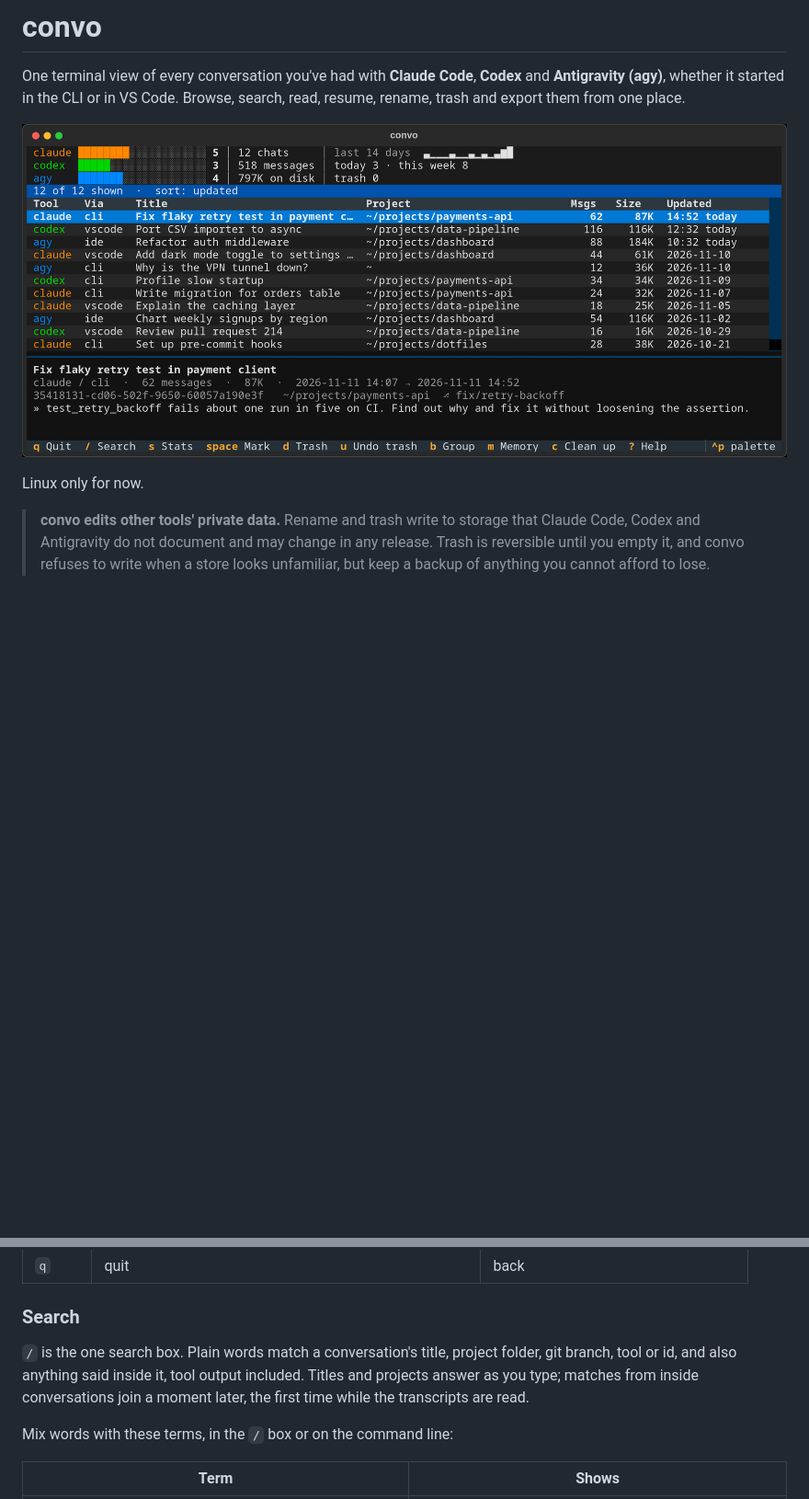
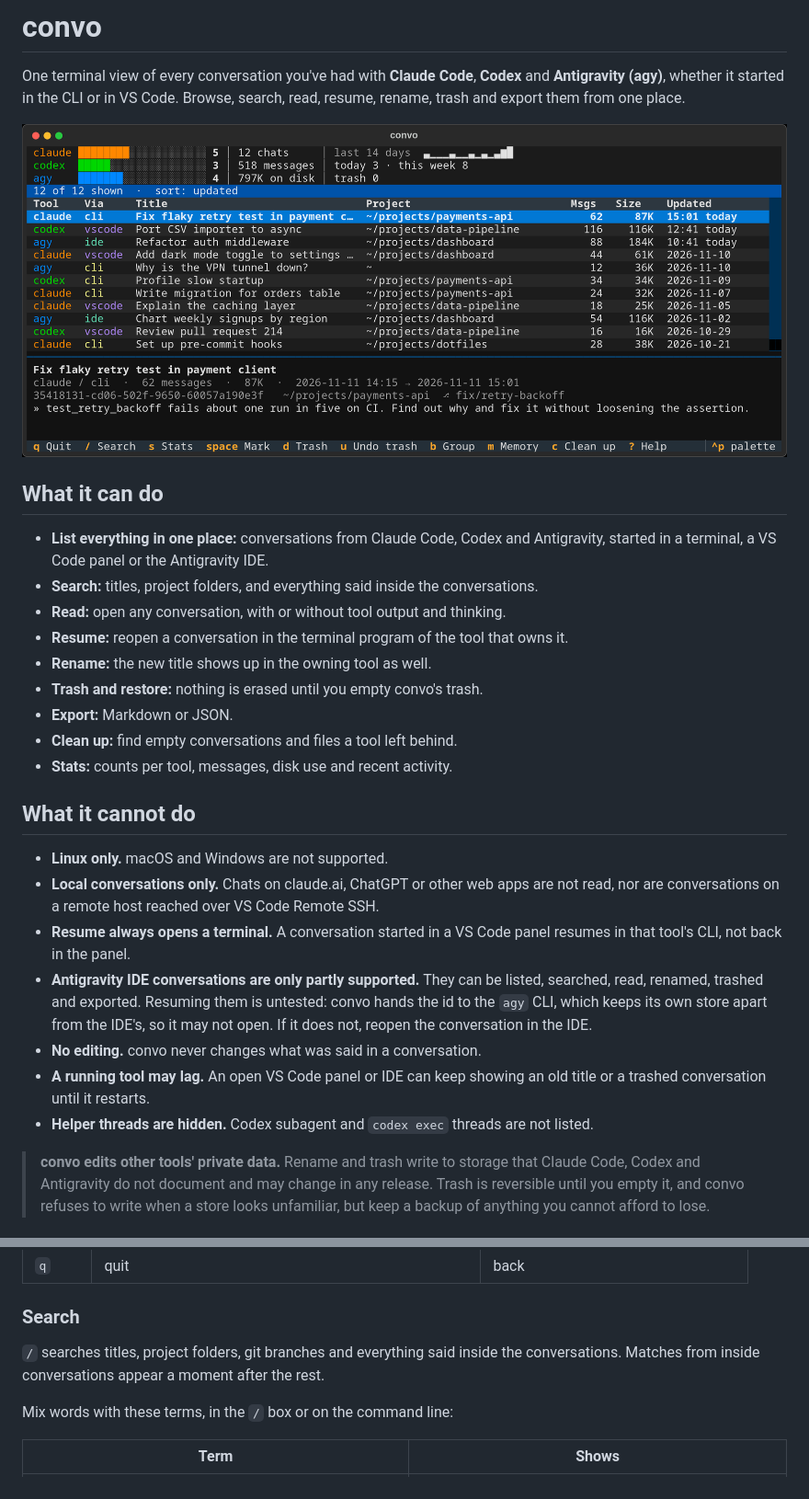
Before and after one commit to joshuaroy873/convo, a Markdown page: README.md, 2 parts joined by grey strips. Shown at 92% size. Drawn GitHub-style; pictures changed too: docs/screenshot.png; blank space fills up the shorter version.

Commit message:
README says what convo can and cannot do; colour the Via column
Co-Authored-By: Claude Fable 5.2 <noreply@anthropic.com>

```diff
--- a/README.md
+++ b/README.md
@@ -4,7 +4,27 @@ One terminal view of every conversation you've had with **Claude Code**, **Codex
 
 ![convo listing conversations from Claude Code, Codex and Antigravity](docs/screenshot.png)
 
-Linux only for now.
+## What it can do
+
+- **List everything in one place:** conversations from Claude Code, Codex and Antigravity, started in a terminal, a VS Code panel or the Antigravity IDE.
+- **Search:** titles, project folders, and everything said inside the conversations.
+- **Read:** open any conversation, with or without tool output and thinking.
+- **Resume:** reopen a conversation in the terminal program of the tool that owns it.
+- **Rename:** the new title shows up in the owning tool as well.
+- **Trash and restore:** nothing is erased until you empty convo's trash.
+- **Export:** Markdown or JSON.
+- **Clean up:** find empty conversations and files a tool left behind.
+- **Stats:** counts per tool, messages, disk use and recent activity.
+
+## What it cannot do
+
+- **Linux only.** macOS and Windows are not supported.
+- **Local conversations only.** Chats on claude.ai, ChatGPT or other web apps are not read, nor are conversations on a remote host reached over VS Code Remote SSH.
+- **Resume always opens a terminal.** A conversation started in a VS Code panel resumes in that tool's CLI, not back in the panel.
+- **Antigravity IDE conversations are only partly supported.** They can be listed, searched, read, renamed, trashed and exported. Resuming them is untested: convo hands the id to the `agy` CLI, which keeps its own store apart from the IDE's, so it may not open. If it does not, reopen the conversation in the IDE.
+- **No editing.** convo never changes what was said in a conversation.
+- **A running tool may lag.** An open VS Code panel or IDE can keep showing an old title or a trashed conversation until it restarts.
+- **Helper threads are hidden.** Codex subagent and `codex exec` threads are not listed.
 
 > **convo edits other tools' private data.** Rename and trash write to storage that Claude Code, Codex and Antigravity do not document and may change in any release. Trash is reversible until you empty it, and convo refuses to write when a store looks unfamiliar, but keep a backup of anything you cannot afford to lose.
 
@@ -48,7 +68,7 @@ The panel at the top counts everything convo found: conversations per tool, tota
 
 ### Search
 
-`/` is the one search box. Plain words match a conversation's title, project folder, git branch, tool or id, and also anything said inside it, tool output included. Titles and projects answer as you type; matches from inside conversations join a moment later, the first time while the transcripts are read.
+`/` searches titles, project folders, git branches and everything said inside the conversations. Matches from inside conversations appear a moment after the rest.
 
 Mix words with these terms, in the `/` box or on the command line:
 
```
Also changed, not shown: other parts of README.md (+2 -10 lines), 1 other file.
